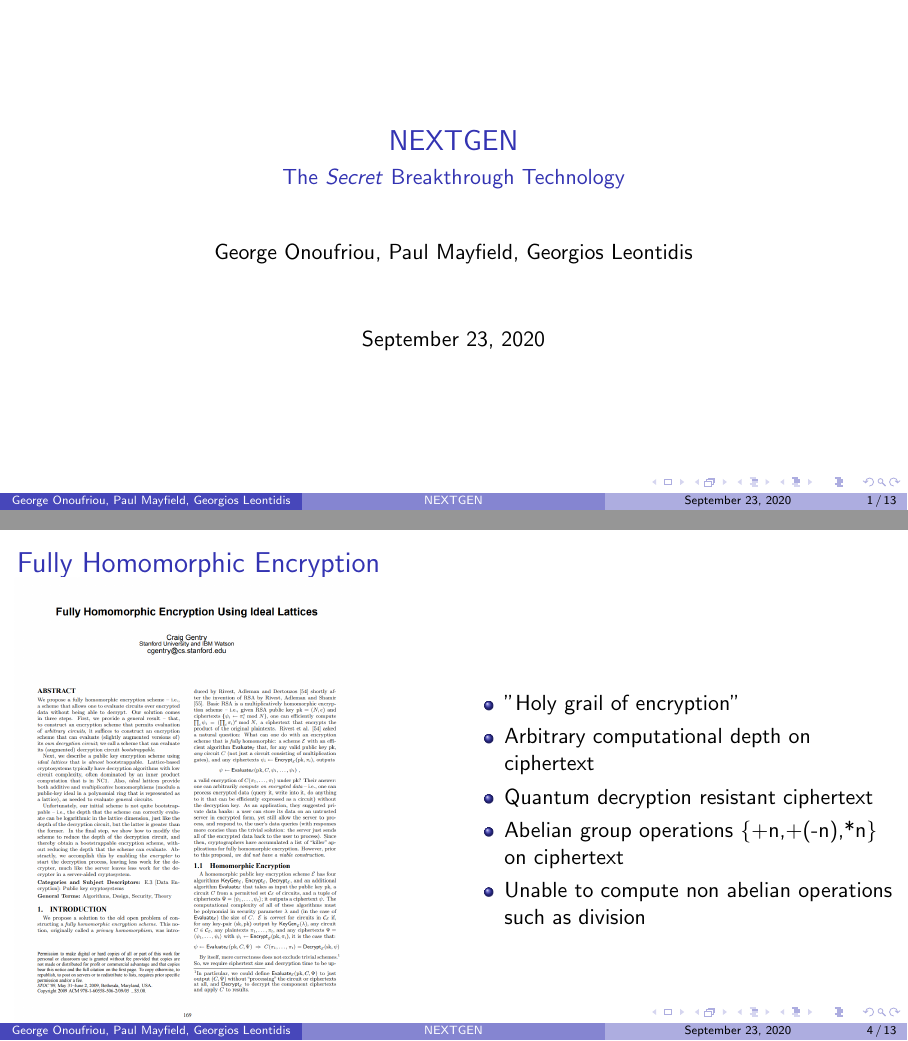
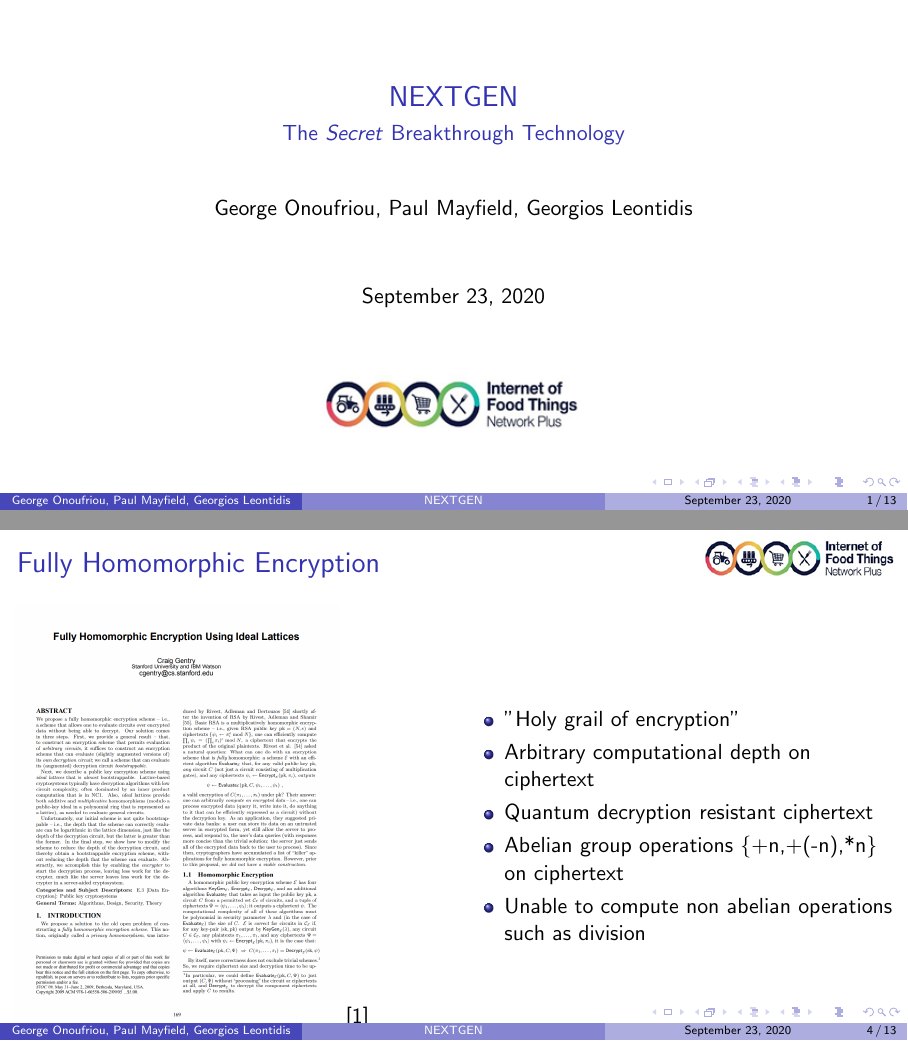
Before and after one commit to DreamingRaven/2020-ioft-conference, LaTeX slides (main.tex): pages 1 and 4 of 13, joined at a grey line. Compiled offline with pdfLaTeX.

Commit message:
Removed unused and junk

```diff
--- a/main.tex
+++ b/main.tex
@@ -1,11 +1,12 @@
 \documentclass[aspectratio=169]{beamer}
 \usepackage{xcolor}
+\usepackage{tikz}
 \usepackage{graphicx}
 \graphicspath{ {./src/img/} }
 
 \usetheme{Boadilla}
 \usecolortheme{rose}
-% \beamerdefaultoverlayspecification{<+->}
+% \beamerdefaultoverlayspecification{<+->} % this will turn it into slides
 
 \title{NEXTGEN}
 \subtitle{The \textit{Secret} Breakthrough Technology}
@@ -20,7 +21,18 @@
   % \setbeamercolor{background canvas}{bg=BG}
   % \color{TXT}
 
-  \frame{\titlepage}
+  \begin{frame}
+    \titlepage
+    \begin{center}
+      \includegraphics[width=0.3\linewidth]{ioft.png}
+    \end{center}
+  \end{frame}
+
+\addtobeamertemplate{frametitle}{}{%
+\begin{tikzpicture}[remember picture,overlay]
+\node[anchor=north east,yshift=2pt] at (current page.north east) {\includegraphics[height=0.8cm]{ioft.png}};
+\end{tikzpicture}}
+
 
   \section{Intro}
 
@@ -45,7 +57,8 @@
     \begin{frame}{Fully Homomorphic Encryption}
       \begin{columns}
         \begin{column}{0.5\textwidth}
-          \includegraphics[width=0.8\linewidth]{gentry.png}
+          \includegraphics[width=0.75\linewidth]{gentry.png}
+          \cite{gentry2009fully}
         \end{column}
         \begin{column}{0.5\textwidth}
           \begin{itemize}
```
Also changed, not shown: main.tex (5 more changed lines).
